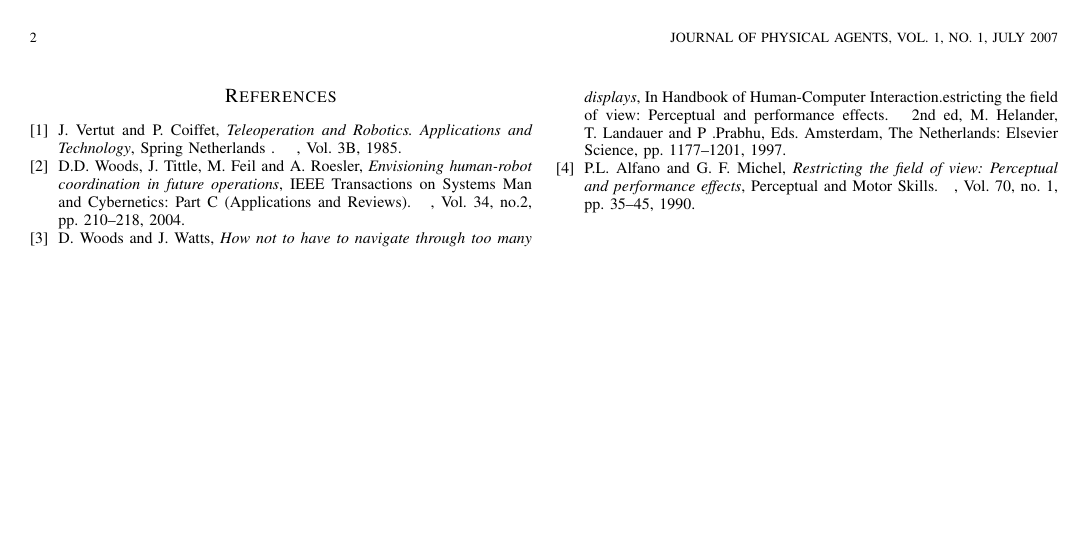
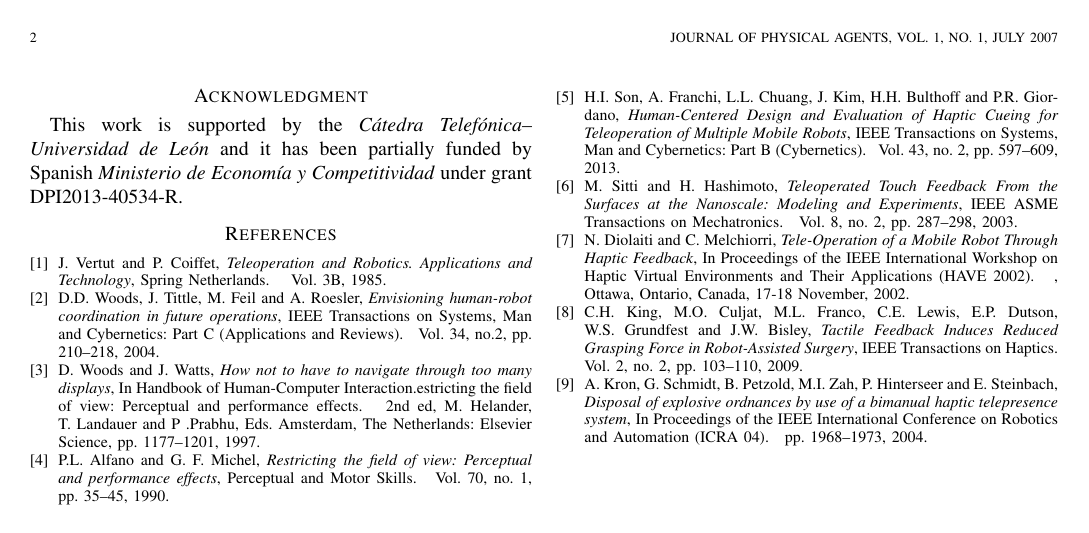
Before and after one commit to jfkfrank/teleoperation_paper, a LaTeX document (conferences/WAF_2016/BaxterHaptics/BaxterHaptics.tex): page 2 of 2. Compiled offline with pdfLaTeX.

Commit message:
New sentences and more references

```diff
--- a/conferences/WAF_2016/BaxterHaptics/BaxterHaptics.tex
+++ b/conferences/WAF_2016/BaxterHaptics/BaxterHaptics.tex
@@ -101,17 +105,32 @@ This work is supported by the \textit{C\'{a}tedra Telef\'{o}nica--Universidad de
 \begin{thebibliography}{1}
 
 \bibitem{Vertut85}
-J.~Vertut and P.~Coiffet, \emph{Teleoperation and Robotics. Applications and Technology}, Spring Netherlands . \hskip 1em plus 0.5em minus 0.4em\relax, Vol. 3B, 1985.
+J.~Vertut and P.~Coiffet, \emph{Teleoperation and Robotics. Applications and Technology}, Spring Netherlands. \hskip 1em plus 0.5em minus 0.4em\relax Vol. 3B, 1985.
 
 \bibitem{Woods04}
-D.D.~Woods, J.~Tittle, M.~Feil and A.~Roesler, \emph{Envisioning human-robot coordination in future operations}, IEEE Transactions on Systems Man and Cybernetics: Part C (Applications and Reviews).\hskip 1em plus 0.5em minus 0.4em\relax, Vol. 34, no.2, pp. 210--218, 2004.
+D.D.~Woods, J.~Tittle, M.~Feil and A.~Roesler, \emph{Envisioning human-robot coordination in future operations}, IEEE Transactions on Systems, Man and Cybernetics: Part C (Applications and Reviews).\hskip 1em plus 0.5em minus 0.4em\relax Vol. 34, no.2, pp. 210--218, 2004.
 
 \bibitem{Woods97}
 D.~Woods and J.~Watts, \emph{How not to have to navigate through too many displays}, In Handbook of Human-Computer Interaction.estricting the field of view: Perceptual
 and performance effects.\hskip 1em plus 0.5em minus 0.4em\relax 2nd ed, M.~Helander, T.~Landauer and P~.Prabhu, Eds. Amsterdam, The Netherlands: Elsevier Science, pp. 1177--1201, 1997.
 
 \bibitem{Alfano90}
-P.L.~Alfano and G.~F.~Michel, \emph{Restricting the field of view: Perceptual and performance effects}, Perceptual and Motor Skills.\hskip 1em plus 0.5em minus 0.4em\relax, Vol. 70, no. 1, pp. 35--45, 1990.
+P.L.~Alfano and G.~F.~Michel, \emph{Restricting the field of view: Perceptual and performance effects}, Perceptual and Motor Skills.\hskip 1em plus 0.5em minus 0.4em\relax Vol. 70, no. 1, pp. 35--45, 1990.
+
+\bibitem{Son13}
+H.I.~Son, A.~Franchi, L.L.~Chuang, J.~Kim, H.H.~Bulthoff and P.R.~Giordano, \emph{Human-Centered Design and Evaluation of Haptic Cueing for Teleoperation of Multiple Mobile Robots}, IEEE Transactions on Systems, Man and Cybernetics: Part B (Cybernetics).\hskip 1em plus 0.5em minus 0.4em\relax Vol. 43, no. 2, pp. 597--609, 2013.
+
+\bibitem{Sitti03}
+M.~Sitti and H.~Hashimoto, \emph{Teleoperated Touch Feedback From the Surfaces at the Nanoscale: Modeling and Experiments}, IEEE ASME Transactions on Mechatronics.\hskip 1em plus 0.5em minus 0.4em\relax Vol. 8, no. 2, pp. 287--298, 2003.
+
+\bibitem{Diolaiti02}
+N.~Diolaiti and C.~Melchiorri, \emph{Tele-Operation of a Mobile Robot Through Haptic Feedback}, In Proceedings of the IEEE International Workshop on Haptic Virtual Environments and Their Applications (HAVE 2002).\hskip 1em plus 0.5em minus 0.4em\relax, Ottawa, Ontario, Canada, 17-18 November, 2002.
+
+\bibitem{King09}
+C.H.~King, M.O.~Culjat, M.L.~Franco, C.E.~Lewis, E.P.~Dutson, W.S.~Grundfest and J.W.~Bisley, \emph{Tactile Feedback Induces Reduced Grasping Force in Robot-Assisted Surgery}, IEEE Transactions on Haptics.\hskip 1em plus 0.5em minus 0.4em\relax Vol. 2, no. 2, pp. 103--110, 2009.
+
+\bibitem{Kron04}
+A.~Kron, G.~Schmidt, B.~Petzold, M.I.~Zah, P.~Hinterseer and E.~Steinbach, \emph{Disposal of explosive ordnances by use of a bimanual haptic telepresence system}, In Proceedings of the IEEE International Conference on Robotics and Automation (ICRA 04).\hskip 1em plus 0.5em minus 0.4em\relax pp. 1968--1973, 2004.
 
 \end{thebibliography}
 \end{document}
```
Also changed, not shown: conferences/WAF_2016/BaxterHaptics/BaxterHaptics.tex (14 more changed lines).
